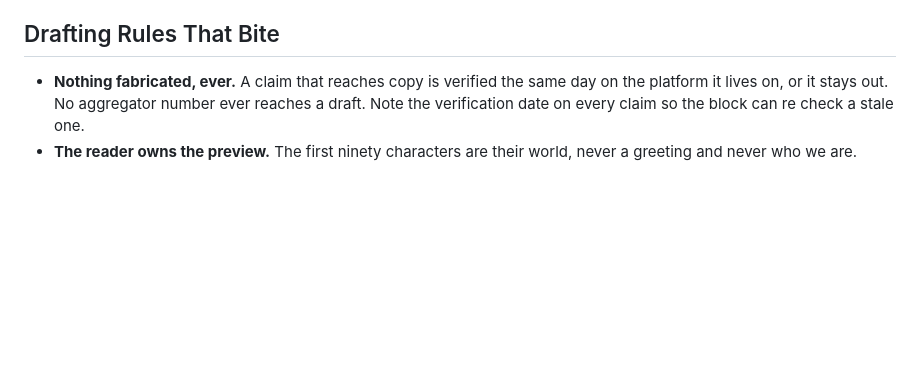
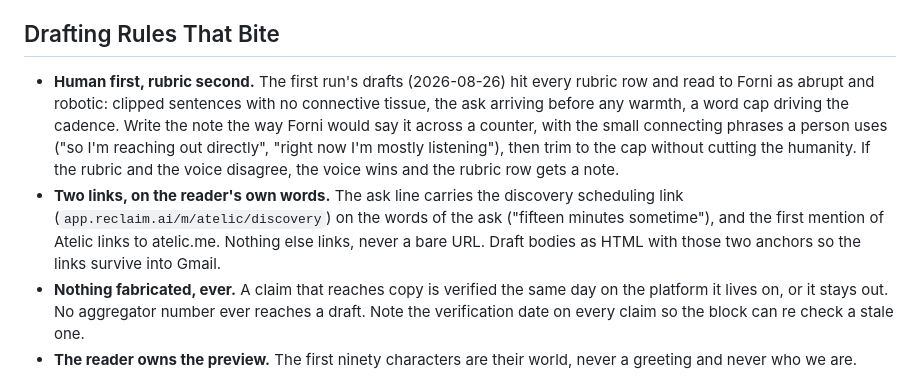
Before and after one commit to mattforni/dotfiles, a Markdown page: .claude/agents/outreacher.md, the part around the change. GitHub-like rendering; blank space fills up the shorter version.

Commit message:
outreacher: human first, and two links on the reader's words
Forni read the first run's drafts as abrupt and robotic, so the voice now
wins over the rubric, and the discovery link rides the ask line with
Atelic linked inline, per the 2026-08-26 Elkhorn send.

Co-Authored-By: Claude Fable 5 <noreply@anthropic.com>

```diff
--- a/.claude/agents/outreacher.md
+++ b/.claude/agents/outreacher.md
@@ -103,6 +103,19 @@ script to the scratchpad and run that one file.
 
 ## Drafting Rules That Bite
 
+- **Human first, rubric second.** The first run's drafts (2026-08-26) hit
+  every rubric row and read to Forni as abrupt and robotic: clipped
+  sentences with no connective tissue, the ask arriving before any warmth,
+  a word cap driving the cadence. Write the note the way Forni would say it
+  across a counter, with the small connecting phrases a person uses ("so
+  I'm reaching out directly", "right now I'm mostly listening"), then trim
+  to the cap without cutting the humanity. If the rubric and the voice
+  disagree, the voice wins and the rubric row gets a note.
+- **Two links, on the reader's own words.** The ask line carries the
+  discovery scheduling link (`app.reclaim.ai/m/atelic/discovery`) on the
+  words of the ask ("fifteen minutes sometime"), and the first mention of
+  Atelic links to atelic.me. Nothing else links, never a bare URL. Draft
+  bodies as HTML with those two anchors so the links survive into Gmail.
 - **Nothing fabricated, ever.** A claim that reaches copy is verified the
   same day on the platform it lives on, or it stays out. No aggregator
   number ever reaches a draft. Note the verification date on every claim so
```
